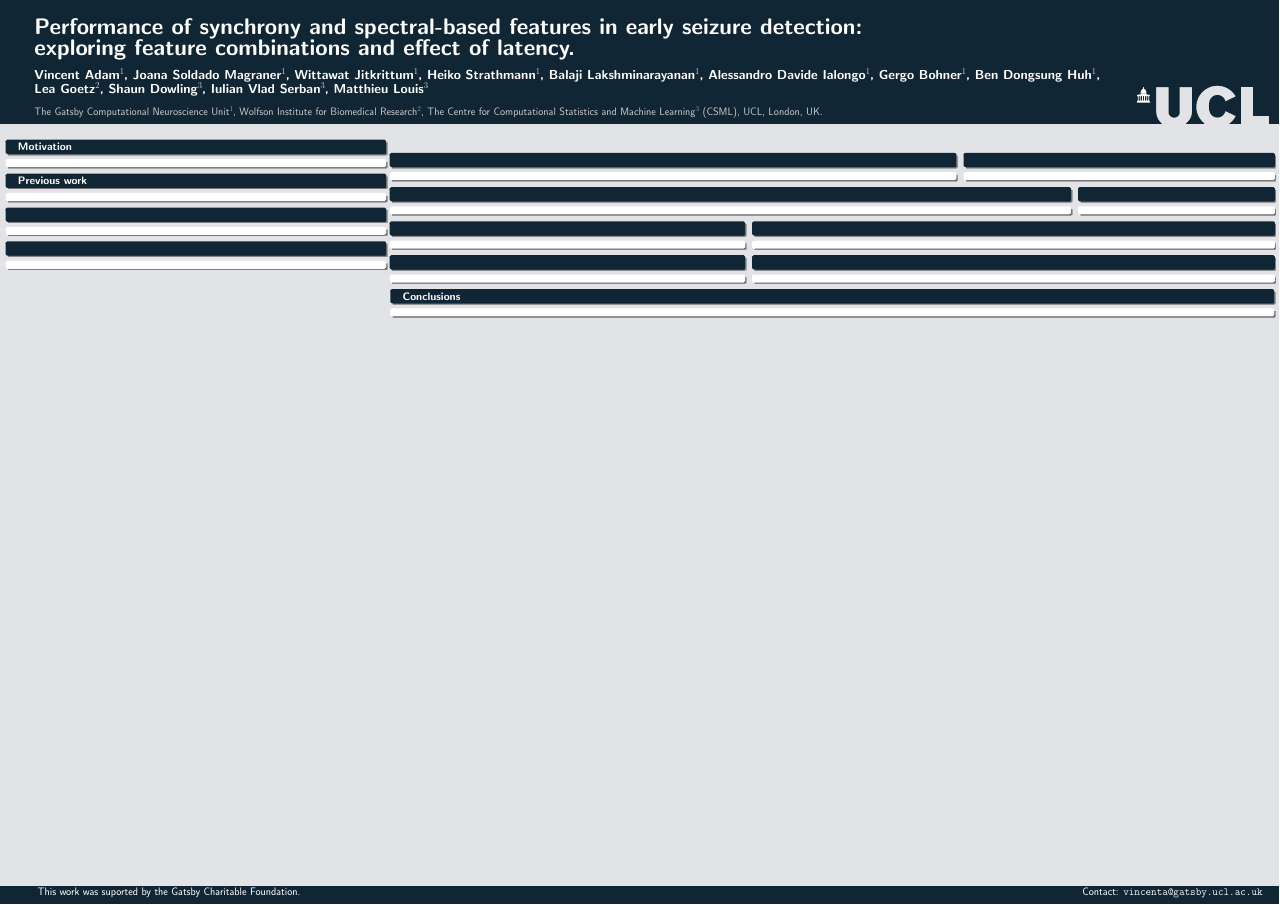
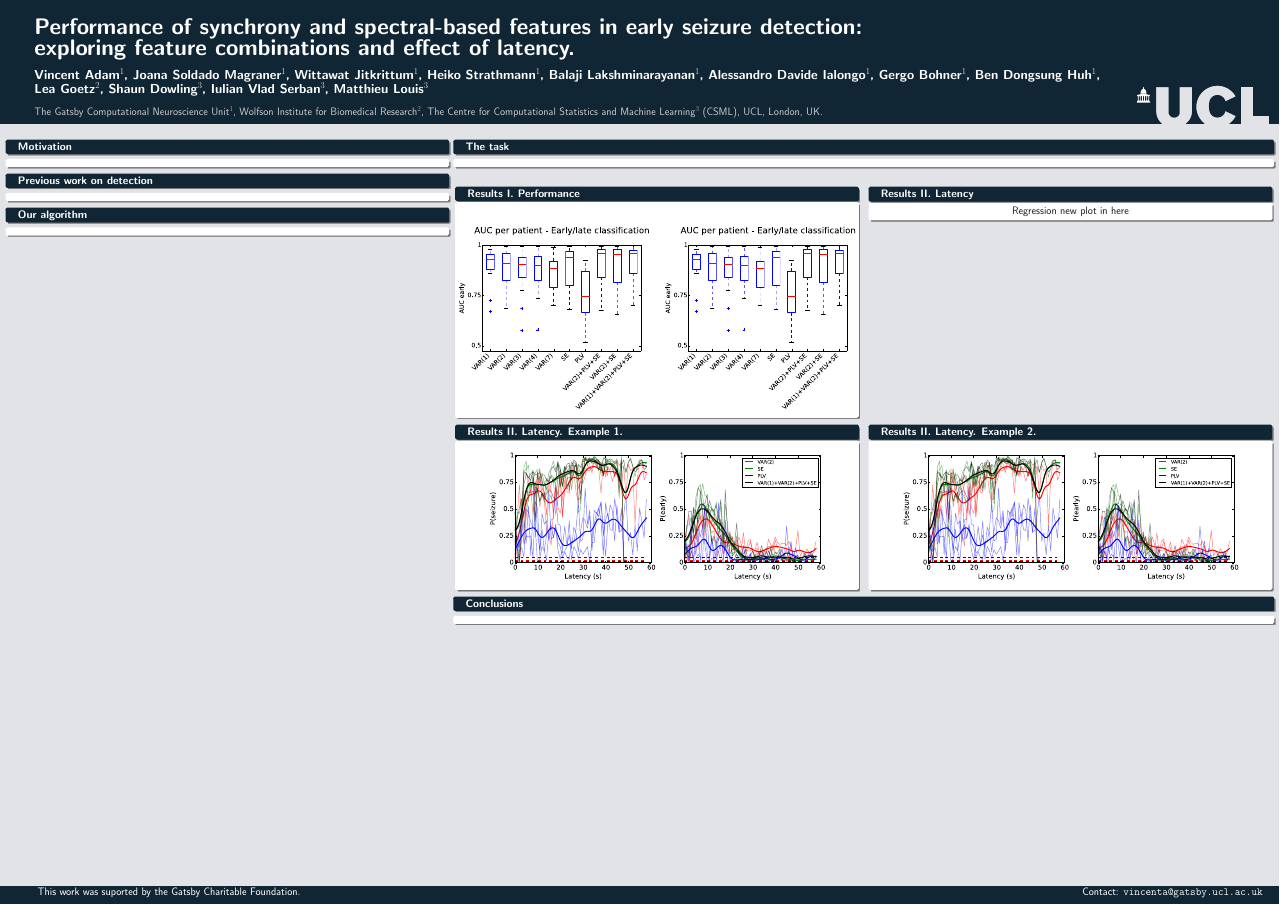
Before and after one commit to vincentadam87/gatsby-hackathon-seizure, a LaTeX poster (iwsp7poster/iwsp7_poster.tex): the whole page. Compiled offline with pdfLaTeX.

Commit message:
poster minor update. Structuring...

```diff
--- a/iwsp7poster/iwsp7_poster.tex
+++ b/iwsp7poster/iwsp7_poster.tex
@@ -21,6 +21,8 @@
 %\usepackage[pdftex]{graphicx}
 \usepackage{epstopdf}
 \usepackage{xcolor}
+\usepackage{svg}
+%\usepackage[inkscape={/Applications/Inkscape.app/Contents/Resources/bin/inkscap??e -z -C}]{svg}
 
 %\usepackage{kerkis}
 %\usepackage{kmath}
@@ -53,7 +54,9 @@
 
 
+\begin{columns}[t]
 %%%%%%%%%%%%% BEGIN COLUMN ONE %%%%%%%%%%%%%%%%%%%%%%%%%%%%%%%%%%%%%%%%%%%%
-\begin{column}{.3\linewidth}
+\begin{column}{.35\linewidth}
+
 
 
 \begin{block}{Motivation}
@@ -61,10 +64,10 @@
 
 
 
-\begin{block}{Previous work}
+\begin{block}{Previous work on detection}
 \begin{minipage}[t]{1\linewidth}
 \end{minipage}
 \end{block}
 
-\begin{block}{}
+\begin{block}{Our algorithm}
 \end{block}
@@ -78,7 +75,9 @@
 
 
 
+\end{column}
 %%%%%%%%%%%%% BEGIN COLUMN TWO %%%%%%%%%%%%%%%%%%%%%%%%%%%%%%%%%%%%%%%%%%%%
-\begin{column}{.7\linewidth}
+\begin{column}{.65\linewidth}
 
 
+\begin{block}{The task}
@@ -94,3 +86,15 @@
 
 
 \begin{columns}
+\column{0.49\textwidth}
+\begin{block}{Results I. Performance}
+\begin{columns}
+\column{0.49\textwidth}
+\begin{figure}
+\includegraphics[width=1\textwidth]{figures/kaggle_2_train_test_early.pdf}
+\end{figure}
+\column{0.49\textwidth}
+\begin{figure}
+\includegraphics[width=1\textwidth]{figures/kaggle_2_train_test_early.pdf}
+\end{figure}
+\end{columns}
@@ -99,11 +101,20 @@
 \end{block}
-\column{0.22\textwidth}
-\begin{block}{}
+\column{0.49\textwidth}
+\begin{block}{Results II. Latency}
+\centering
+Regression new plot in here
 \end{block}
 \end{columns}
 
-
 \begin{columns}
-\column{0.4\textwidth}
-\begin{block}{}
+\column{0.49\textwidth}
+\begin{block}{Results II. Latency. Example 1.}
+\begin{figure}
+\includegraphics[width=0.85\textwidth]{figures/Patient_2_latency.pdf}
+\end{figure}
 \end{block}
+\column{0.49\textwidth}
+\begin{block}{Results II. Latency. Example 2.}
+\begin{figure}
+\includegraphics[width=0.85\textwidth]{figures/Patient_2_latency.pdf}
+\end{figure}
@@ -116,5 +121,6 @@
 \end{block}
 \end{columns}
+
 
 
 
@@ -125,4 +131,6 @@
 
 
 \end{column}
+%%%%%%%%%%%%% END COLUMNS %%%%%%%%%%%%%%%%%%%%%%%%%%%%%%%%%%%%%%%%%%%%
+\end{columns}
 
```
Also changed, not shown: iwsp7poster/figures/Patient_2_latency.pdf (added), iwsp7poster/figures/kaggle_2_train_test_early.pdf (added), iwsp7poster/iwsp7_poster.tex (25 more changed lines).
